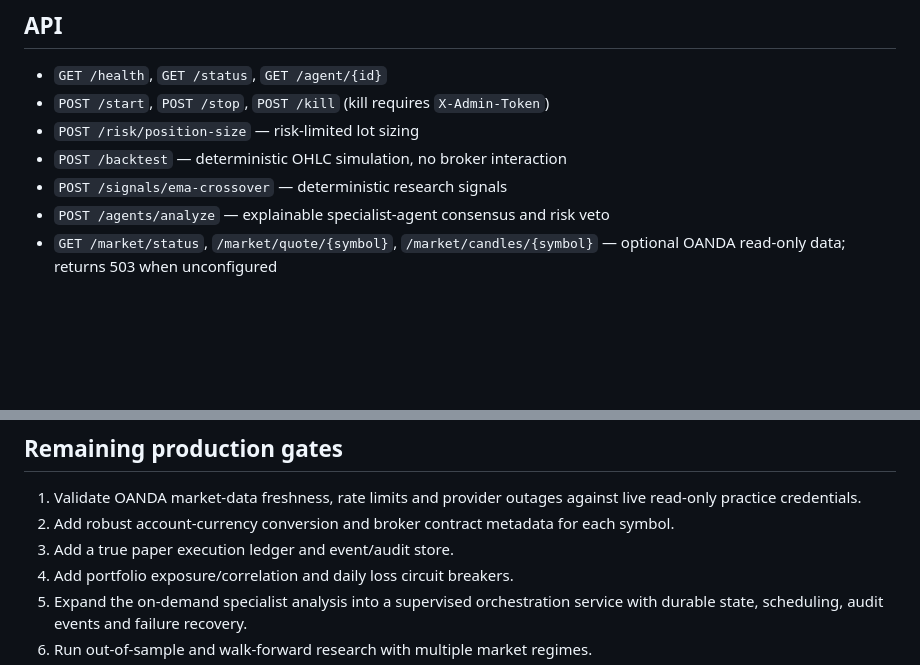
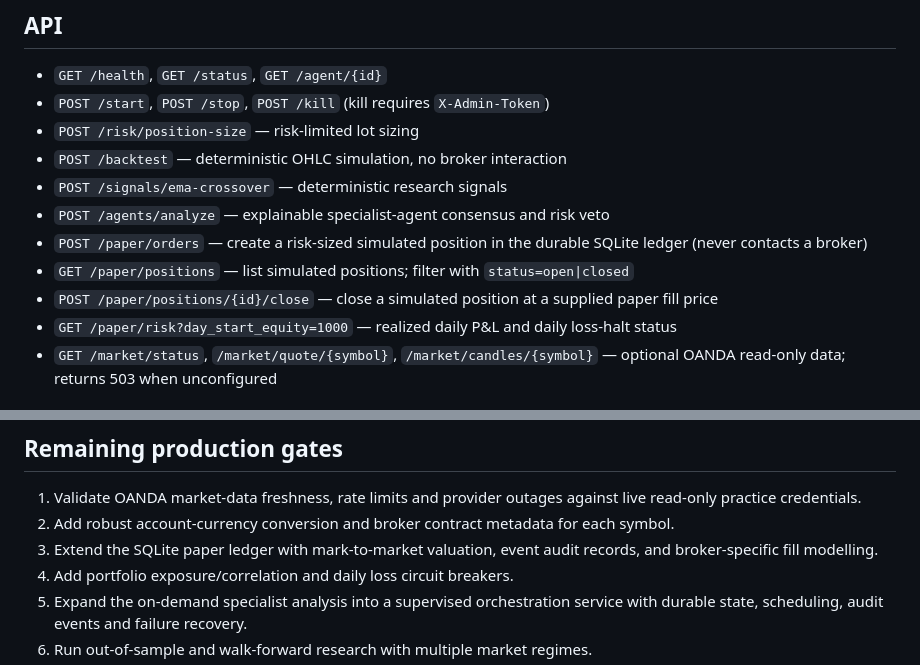
Before and after one commit to Moseseche1/Forex_mas_system, a Markdown page: README.md, 2 parts joined by grey strips. Rendered like a GitHub page; blank space fills up the shorter version.

Commit message:
Document paper ledger endpoints and remaining validation gates

```diff
--- a/README.md
+++ b/README.md
@@ -41,6 +41,10 @@ pytest -q
 - `POST /backtest` — deterministic OHLC simulation, no broker interaction
 - `POST /signals/ema-crossover` — deterministic research signals
 - `POST /agents/analyze` — explainable specialist-agent consensus and risk veto
+- `POST /paper/orders` — create a risk-sized simulated position in the durable SQLite ledger (never contacts a broker)
+- `GET /paper/positions` — list simulated positions; filter with `status=open|closed`
+- `POST /paper/positions/{id}/close` — close a simulated position at a supplied paper fill price
+- `GET /paper/risk?day_start_equity=1000` — realized daily P&L and daily loss-halt status
 - `GET /market/status`, `/market/quote/{symbol}`, `/market/candles/{symbol}` — optional OANDA read-only data; returns 503 when unconfigured
 
 ## Multi-agent research
@@ -52,7 +56,7 @@ The backtester is a research baseline, not evidence of a profitable strategy. Su
 ## Remaining production gates
 1. Validate OANDA market-data freshness, rate limits and provider outages against live read-only practice credentials.
 2. Add robust account-currency conversion and broker contract metadata for each symbol.
-3. Add a true paper execution ledger and event/audit store.
+3. Extend the SQLite paper ledger with mark-to-market valuation, event audit records, and broker-specific fill modelling.
 4. Add portfolio exposure/correlation and daily loss circuit breakers.
 5. Expand the on-demand specialist analysis into a supervised orchestration service with durable state, scheduling, audit events and failure recovery.
 6. Run out-of-sample and walk-forward research with multiple market regimes.
```
